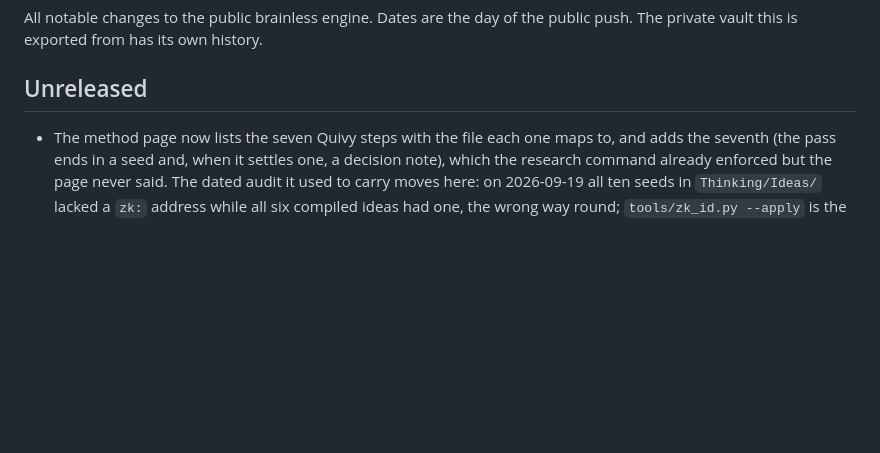
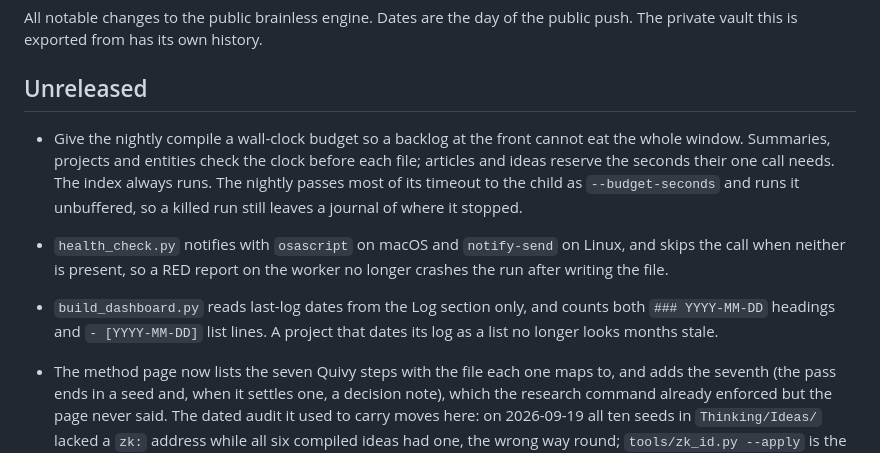
Before and after one commit to ezapmar/brainless-public, a Markdown page: CHANGELOG.md, the part around the change. Drawn GitHub-style; blank space fills up the shorter version.

Commit message:
Note the compile budget in the changelog
The nightly now stops between items so INDEX always
writes. Health notify is Linux-safe. The dashboard
counts list-form log dates.

```diff
--- a/CHANGELOG.md
+++ b/CHANGELOG.md
@@ -4,6 +4,18 @@ All notable changes to the public brainless engine. Dates are the day of the pub
 push. The private vault this is exported from has its own history.
 
 ## Unreleased
+
+- Give the nightly compile a wall-clock budget so a backlog at the front cannot eat
+  the whole window. Summaries, projects and entities check the clock before each file;
+  articles and ideas reserve the seconds their one call needs. The index always runs.
+  The nightly passes most of its timeout to the child as `--budget-seconds` and runs
+  it unbuffered, so a killed run still leaves a journal of where it stopped.
+- `health_check.py` notifies with `osascript` on macOS and `notify-send` on Linux, and
+  skips the call when neither is present, so a RED report on the worker no longer
+  crashes the run after writing the file.
+- `build_dashboard.py` reads last-log dates from the Log section only, and counts both
+  `### YYYY-MM-DD` headings and `- [YYYY-MM-DD]` list lines. A project that dates its
+  log as a list no longer looks months stale.
 
 - The method page now lists the seven Quivy steps with the file each one maps to, and
   adds the seventh (the pass ends in a seed and, when it settles one, a decision note),
```
